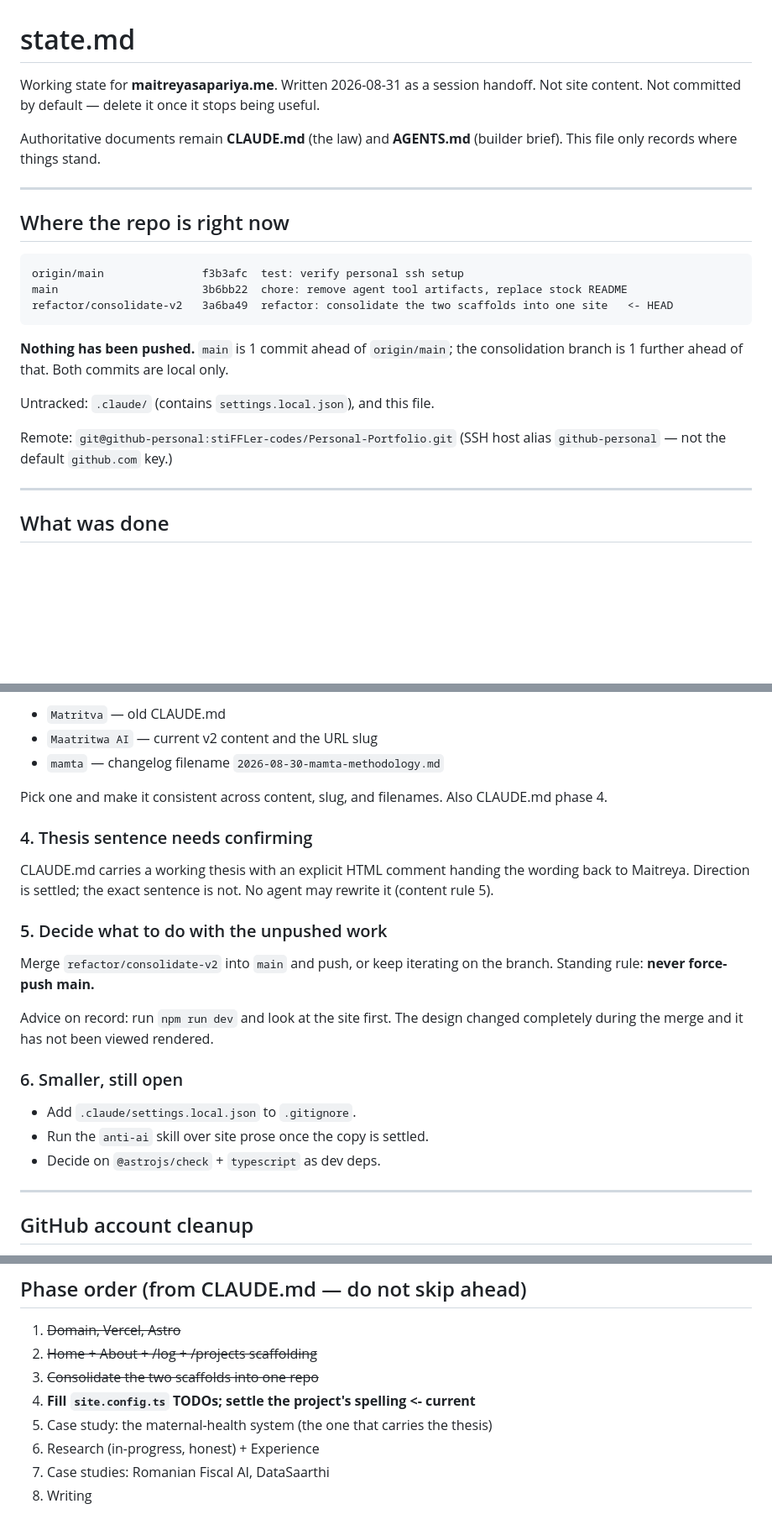
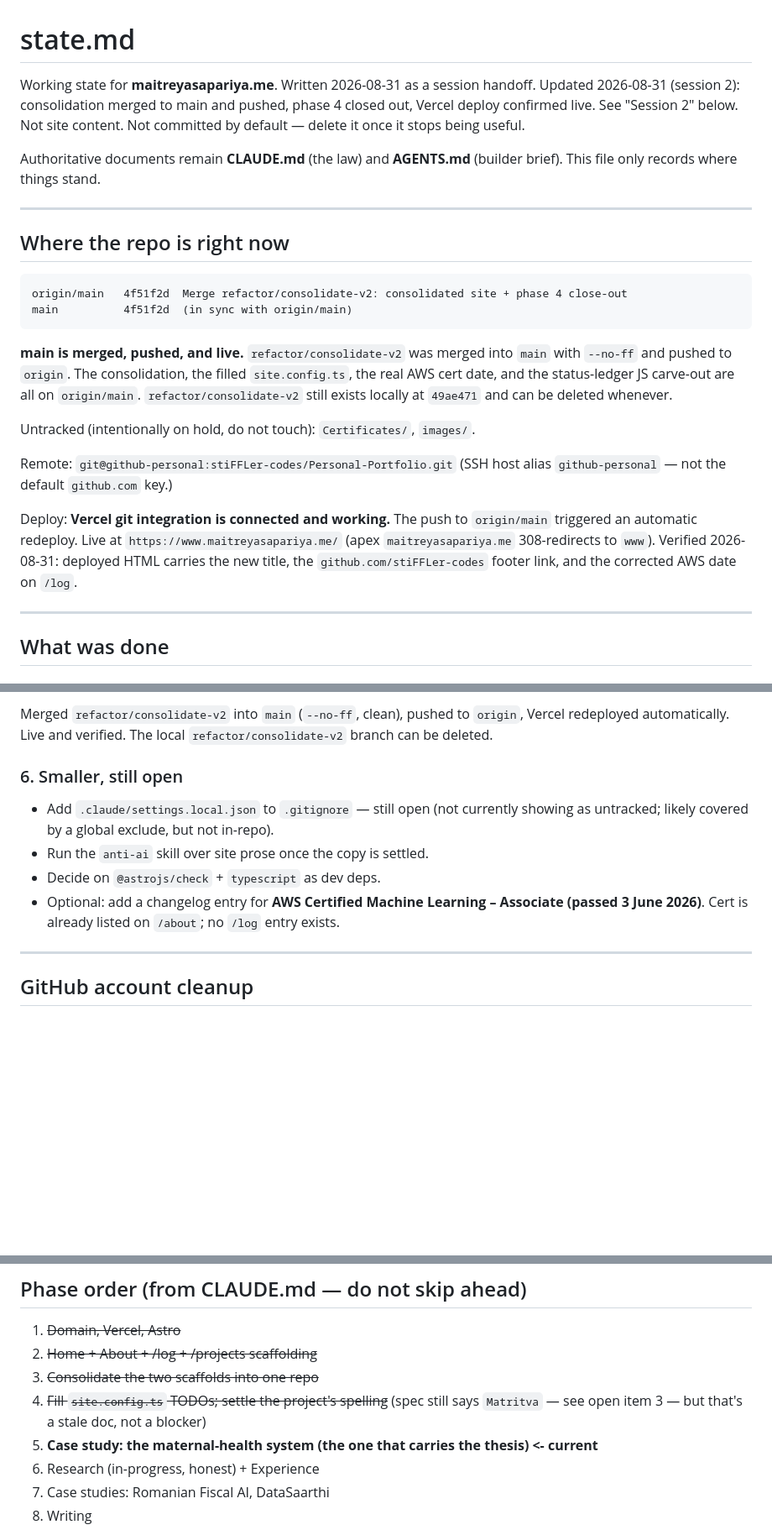
Before and after one commit to stiFFLer-codes/Personal-Portfolio, a Markdown page: state.md, 3 parts joined by grey strips. Shown at 84% size. GitHub-like rendering; blank space fills up the shorter version.

````diff
--- a/state.md
+++ b/state.md
@@ -1,6 +1,8 @@
 # state.md
 
 Working state for **maitreyasapariya.me**. Written 2026-08-31 as a session handoff.
+Updated 2026-08-31 (session 2): consolidation merged to main and pushed, phase 4
+closed out, Vercel deploy confirmed live. See "Session 2" below.
 Not site content. Not committed by default — delete it once it stops being useful.
 
 Authoritative documents remain **CLAUDE.md** (the law) and **AGENTS.md** (builder brief).
@@ -11,18 +13,26 @@ This file only records where things stand.
 ## Where the repo is right now
 
 ```
-origin/main               f3b3afc  test: verify personal ssh setup
-main                      3b6bb22  chore: remove agent tool artifacts, replace stock README
-refactor/consolidate-v2   3a6ba49  refactor: consolidate the two scaffolds into one site   <- HEAD
+origin/main   4f51f2d  Merge refactor/consolidate-v2: consolidated site + phase 4 close-out
+main          4f51f2d  (in sync with origin/main)
 ```
 
-**Nothing has been pushed.** `main` is 1 commit ahead of `origin/main`; the
-consolidation branch is 1 further ahead of that. Both commits are local only.
+**main is merged, pushed, and live.** `refactor/consolidate-v2` was merged into
+`main` with `--no-ff` and pushed to `origin`. The consolidation, the filled
+`site.config.ts`, the real AWS cert date, and the status-ledger JS carve-out are
+all on `origin/main`. `refactor/consolidate-v2` still exists locally at `49ae471`
+and can be deleted whenever.
 
-Untracked: `.claude/` (contains `settings.local.json`), and this file.
+Untracked (intentionally on hold, do not touch): `Certificates/`, `images/`.
 
 Remote: `git@github-personal:stiFFLer-codes/Personal-Portfolio.git`
 (SSH host alias `github-personal` — not the default `github.com` key.)
+
+Deploy: **Vercel git integration is connected and working.** The push to
+`origin/main` triggered an automatic redeploy. Live at
+`https://www.maitreyasapariya.me/` (apex `maitreyasapariya.me` 308-redirects to
+`www`). Verified 2026-08-31: deployed HTML carries the new title, the
+`github.com/stiFFLer-codes` footer link, and the corrected AWS date on `/log`.
 
 ---
 
@@ -135,30 +183,17 @@ this is Maitreya's call.
 
-- `Matritva`      — old CLAUDE.md
-- `Maatritwa AI`  — current v2 content and the URL slug
-- `mamta`         — changelog filename `2026-08-30-mamta-methodology.md`
-
-Pick one and make it consistent across content, slug, and filenames. Also
-CLAUDE.md phase 4.
-
-### 4. Thesis sentence needs confirming
-
-CLAUDE.md carries a working thesis with an explicit HTML comment handing the
-wording back to Maitreya. Direction is settled; the exact sentence is not.
-No agent may rewrite it (content rule 5).
-
-### 5. Decide what to do with the unpushed work
-
-Merge `refactor/consolidate-v2` into `main` and push, or keep iterating on the
-branch. Standing rule: **never force-push main.**
-
-Advice on record: run `npm run dev` and look at the site first. The design
-changed completely during the merge and it has not been viewed rendered.
+Merged `refactor/consolidate-v2` into `main` (`--no-ff`, clean), pushed to
+`origin`, Vercel redeployed automatically. Live and verified. The local
+`refactor/consolidate-v2` branch can be deleted.
 
 ### 6. Smaller, still open
 
-- Add `.claude/settings.local.json` to `.gitignore`.
+- Add `.claude/settings.local.json` to `.gitignore` — still open (not currently
+  showing as untracked; likely covered by a global exclude, but not in-repo).
 - Run the `anti-ai` skill over site prose once the copy is settled.
 - Decide on `@astrojs/check` + `typescript` as dev deps.
+- Optional: add a changelog entry for **AWS Certified Machine Learning –
+  Associate (passed 3 June 2026)**. Cert is already listed on `/about`; no `/log`
+  entry exists.
 
 ---
 
@@ -218,8 +253,9 @@ history. Mild noise, and rewriting it would mean force-pushing main.
 1. ~~Domain, Vercel, Astro~~
 2. ~~Home + About + /log + /projects scaffolding~~
 3. ~~Consolidate the two scaffolds into one repo~~
-4. **Fill `site.config.ts` TODOs; settle the project's spelling  <- current**
-5. Case study: the maternal-health system (the one that carries the thesis)
+4. ~~Fill `site.config.ts` TODOs; settle the project's spelling~~ (spec still
+   says `Matritva` — see open item 3 — but that's a stale doc, not a blocker)
+5. **Case study: the maternal-health system (the one that carries the thesis)  <- current**
 6. Research (in-progress, honest) + Experience
 7. Case studies: Romanian Fiscal AI, DataSaarthi
 8. Writing
````
Also changed, not shown: other parts of state.md (+60 -22 lines).
